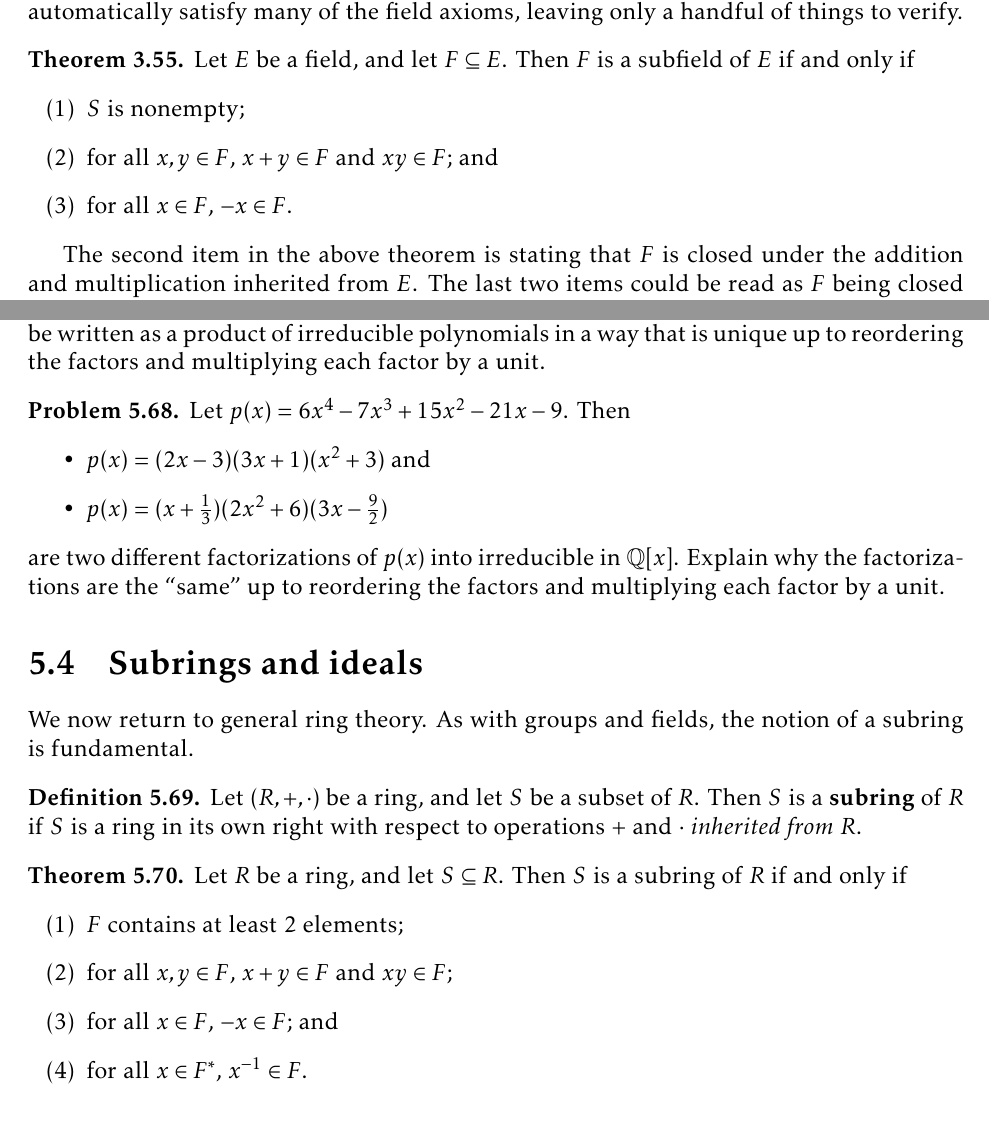
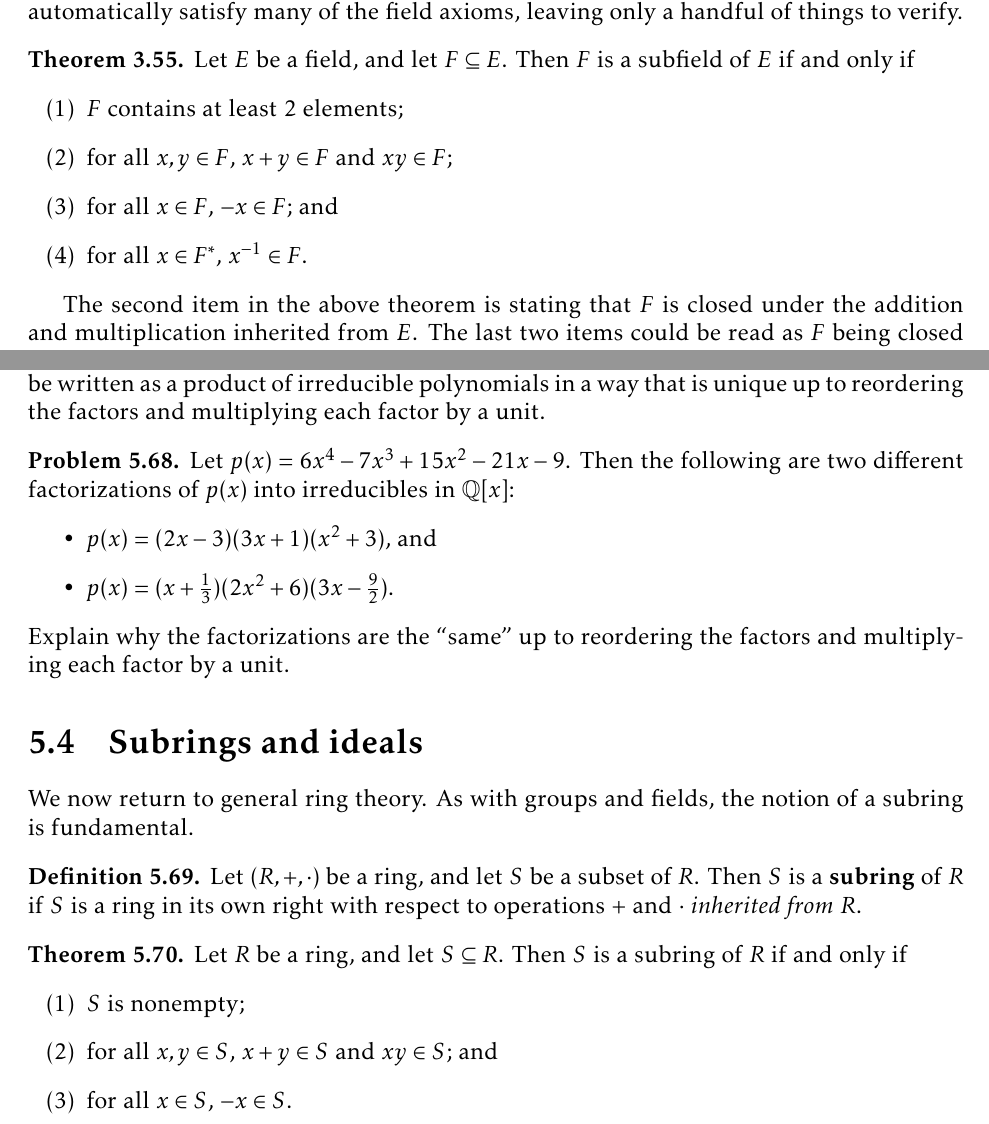
Before and after one commit to jwiscons/IBL-InsolvabilityOfQuintic, a LaTeX thesis (Fall2019/IBL-InsolvabilityOfQuintic.tex, which reads Fall2019/Fields.tex, Fall2019/Rings.tex): two parts of pages 19 and 39 of 42, joined at a grey line, cut so that both start at the same text. Compiled offline with pdfLaTeX.

Commit message:
edit section on subrings

```diff
--- a/Fall2019/Fields.tex
+++ b/Fall2019/Fields.tex
@@ -536,9 +536,10 @@ When checking if a subset of a field is a subfield, it turns out that the subset
 \begin{theorem}
 Let $E$ be a field, and let $F\subseteq E$. Then $F$ is a subfield of $E$ if and only if
 \begin{enumerate}
-\item $S$ is nonempty;
-\item for all $x,y\in F$, $x+y\in F$ and  $xy\in F$; and
-\item for all $x\in F$, $-x\in F$.
+\item $F$ contains at least $2$ elements;
+\item for all $x,y\in F$, $x+y\in F$ and  $xy\in F$;
+\item for all $x\in F$, $-x\in F$; and
+\item for all $x\in F^*$, $x^{-1}\in F$.
 \end{enumerate}
 \end{theorem}
 
--- a/Fall2019/Rings.tex
+++ b/Fall2019/Rings.tex
@@ -587,12 +587,12 @@ If $F$ is a field, then any polynomial of positive degree in $F[x]$ can be writt
 As you know, in the integers every number greater than or equal to $2$ can be factored into a product of primes in a way that is \emph{unique up to reordering the factors}. There is a similar uniqueness result for polynomials: any polynomial of positive degree in $F[x]$ can be written as a product of irreducible polynomials in a way that is unique up to reordering the factors and multiplying each factor by a unit.
 
 \begin{problem}
-Let $p(x) = 6 x^4 - 7 x^3 + 15 x^2 - 21 x - 9$. Then
+Let $p(x) = 6 x^4 - 7 x^3 + 15 x^2 - 21 x - 9$. Then the following are two different factorizations of $p(x)$ into irreducibles in $\mathbb{Q}[x]$:
 \begin{itemize}
-\item $p(x) = (2x-3)(3x+1)(x^2+3)$ and
-\item $p(x) = (x+\frac{1}{3})(2x^2+6)(3x-\frac{9}{2})$
+\item $p(x) = (2x-3)(3x+1)(x^2+3)$, and
+\item $p(x) = (x+\frac{1}{3})(2x^2+6)(3x-\frac{9}{2})$.
 \end{itemize}
- are two different factorizations of $p(x)$ into irreducible in $\mathbb{Q}[x]$. Explain why the factorizations are the ``same'' up to reordering the factors and multiplying each factor by a unit.
+ Explain why the factorizations are the ``same'' up to reordering the factors and multiplying each factor by a unit.
 \end{problem}
 
 % % % % % % % % % % % % % % % % % % % % % % % % % % % % % % % % % % % % % % % % % % % %
@@ -610,9 +610,8 @@ Let $(R,+,\cdot)$ be a ring, and let $S$ be a subset of $R$. Then $S$ is a \text
 \begin{theorem}
 Let $R$ be a ring, and let $S\subseteq R$. Then $S$ is a subring of $R$ if and only if
 \begin{enumerate}
-\item $F$ contains at least $2$ elements;
-\item for all $x,y\in F$, $x+y\in F$ and  $xy\in F$;
-\item for all $x\in F$, $-x\in F$; and
-\item for all $x\in F^*$, $x^{-1}\in F$.
+\item $S$ is nonempty;
+\item for all $x,y\in S$, $x+y\in S$ and  $xy\in S$; and
+\item for all $x\in S$, $-x\in S$.
 \end{enumerate}
 \end{theorem}
```
Also changed, not shown: Fall2019/IBL-InsolvabilityOfQuintic.pdf.
